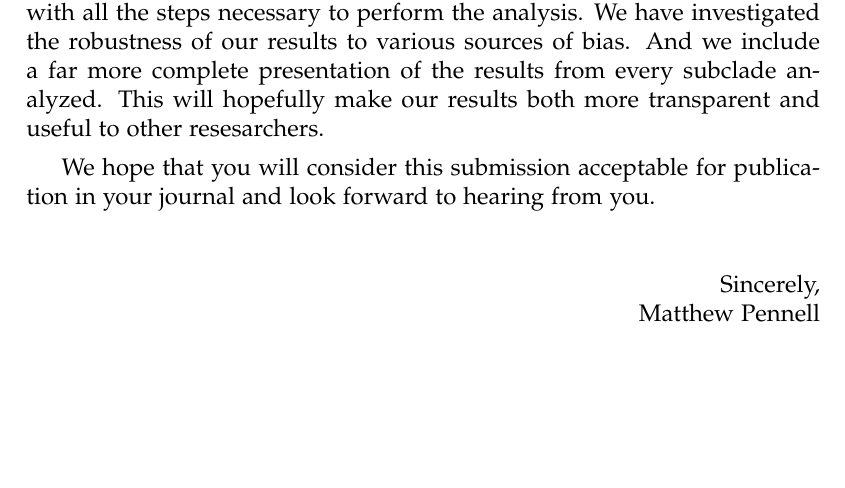
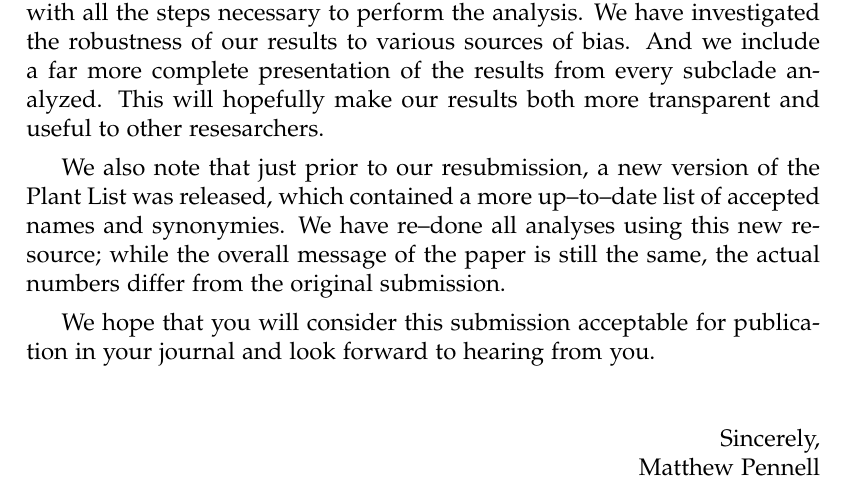
Before and after one commit to richfitz/wood, a LaTeX document (coverletter/wood-coverletter-resubmission.tex): part of the page, cut so that both start at the same text, the shorter picture padded with empty space. Compiled offline with pdfLaTeX.

Commit message:
updated cover letter so that now we mention that the plant list has been updated and numbers throughout the manuscript may have changed

```diff
--- a/coverletter/wood-coverletter-resubmission.tex
+++ b/coverletter/wood-coverletter-resubmission.tex
@@ -39,6 +39,11 @@ our results to various sources of bias. And we include a far more complete prese
 from every subclade analyzed. This will hopefully make our results both more transparent and useful
 to other resesarchers.
 
+We also note that just prior to our resubmission, a new version of the Plant List was released, which
+contained a more up--to--date list of accepted names and synonymies. We have re--done all analyses using this new
+resource; while the overall message of the paper is still the same, the actual numbers differ from
+the original submission.
+
 We hope that you will consider this submission acceptable for publication in your journal and
 look forward to hearing from you.
 
```
